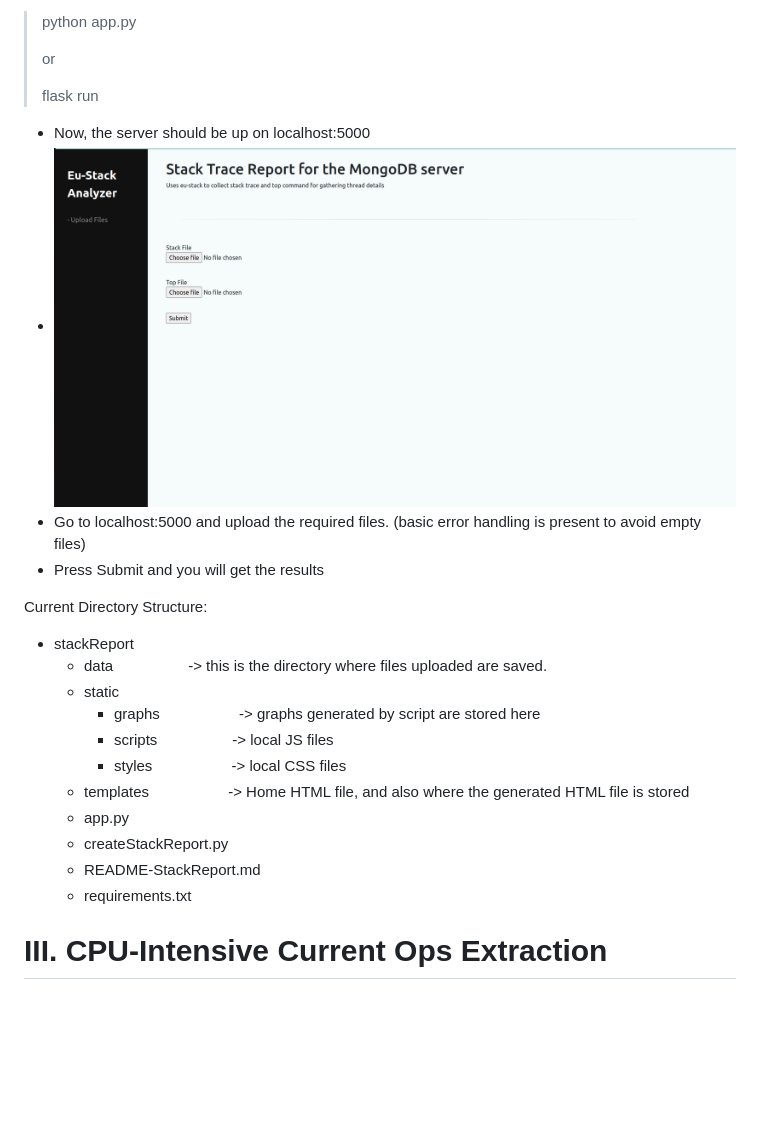
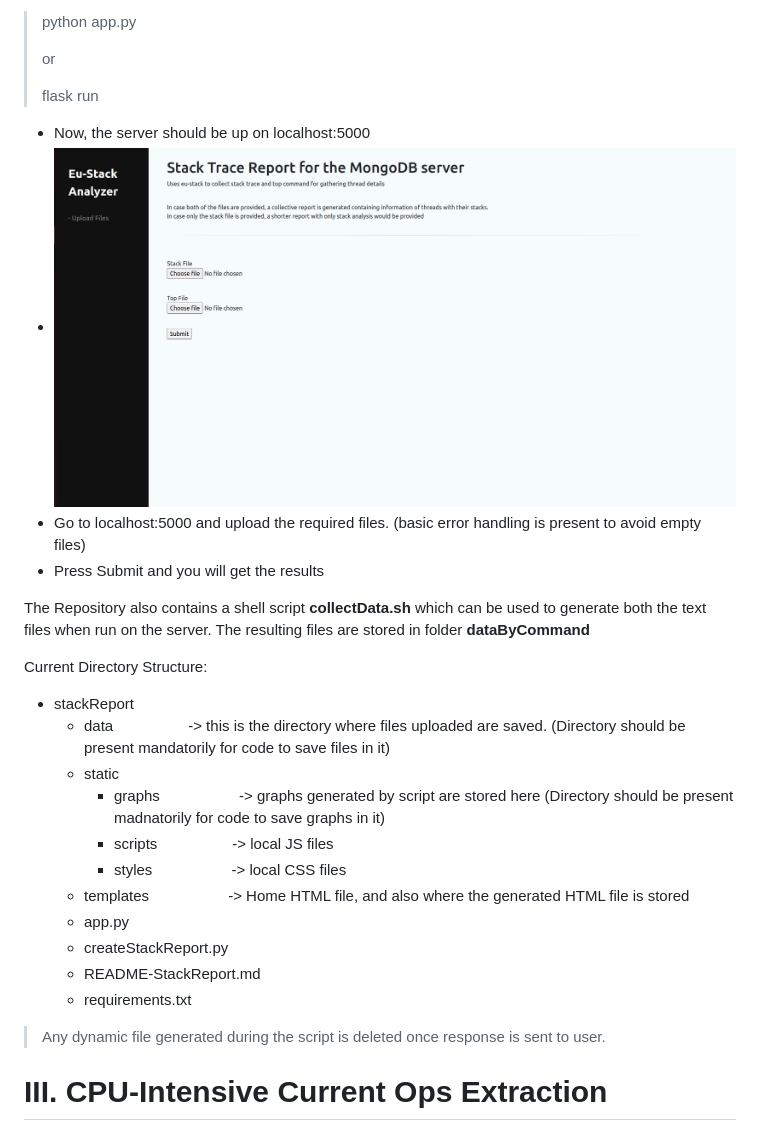
Before and after one commit to sahilcool-nsut/MongoDB-Stack-Tracing-Tool, a Markdown page: README.md, the part around the change printed below. Drawn GitHub-style; pictures changed too: Screenshots/UploadPage.png (added), Screenshots/UploadScreen.png (deleted); blank space fills up the shorter version.

```diff
--- a/README.md
+++ b/README.md
@@ -78,15 +78,17 @@ To locally run the program, follow the steps given below
  >
  > flask run
  - Now, the server should be up on localhost:5000
- - !["Upload Files Landing Page"](https://github.com/sahilcool-nsut/MongoDB-Stack-Tracing-Tool/blob/main/Screenshots/UploadScreen.png "Upload Files Landing Page")
+ - !["Upload Files Landing Page"](https://github.com/sahilcool-nsut/MongoDB-Stack-Tracing-Tool/blob/main/Screenshots/UploadPage.png "Upload Files Landing Page")
  - Go to localhost:5000 and upload the required files. (basic error handling is present to avoid empty files)
  - Press Submit and you will get the results
 
+The Repository also contains a shell script **collectData.sh** which can be used to generate both the text files when run on the server. The resulting files are stored in folder **dataByCommand**
+
 Current Directory Structure:
  - stackReport
-    - data&emsp;&emsp;&emsp;&emsp;&emsp;-> this is the directory where files uploaded are saved.
+    - data&emsp;&emsp;&emsp;&emsp;&emsp;-> this is the directory where files uploaded are saved. (Directory should be present mandatorily for code to save files in it)
     - static
-      - graphs&emsp;&emsp;&emsp;&emsp;&emsp; -> graphs generated by script are stored here
+      - graphs&emsp;&emsp;&emsp;&emsp;&emsp; -> graphs generated by script are stored here (Directory should be present madnatorily for code to save graphs in it)
       - scripts&emsp;&emsp;&emsp;&emsp;&emsp;-> local JS files
       - styles&emsp;&emsp;&emsp;&emsp;&emsp; -> local CSS files
     - templates &emsp;&emsp;&emsp;&emsp;&emsp;-> Home HTML file, and also where the generated HTML file is stored
@@ -94,6 +96,7 @@ Current Directory Structure:
     - createStackReport.py
     - README-StackReport.md
     - requirements.txt
+> Any dynamic file generated during the script is deleted once response is sent to user.
 
 
 # III. CPU-Intensive Current Ops Extraction
```
Also changed, not shown: other parts of README.md (+10 -10 lines), Screenshots/StackReportScreenshot.png (added), 2 other files.
